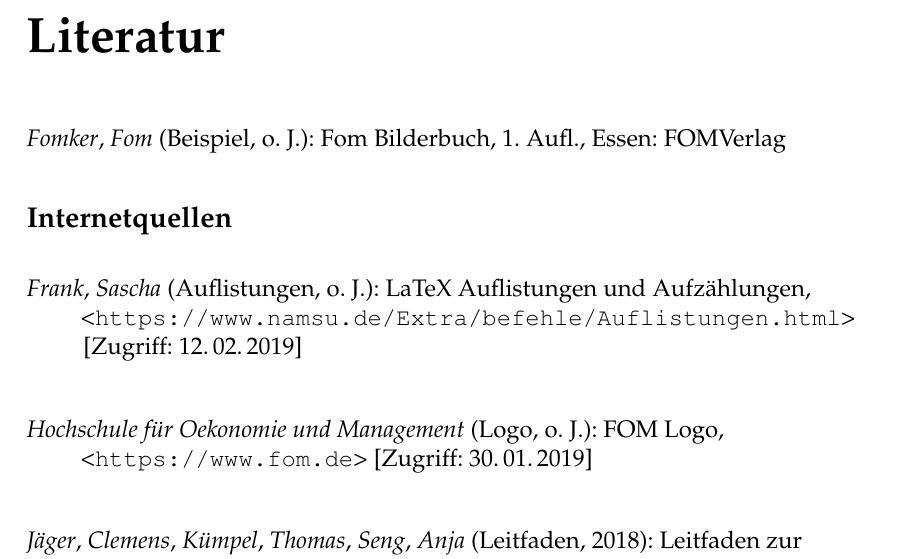
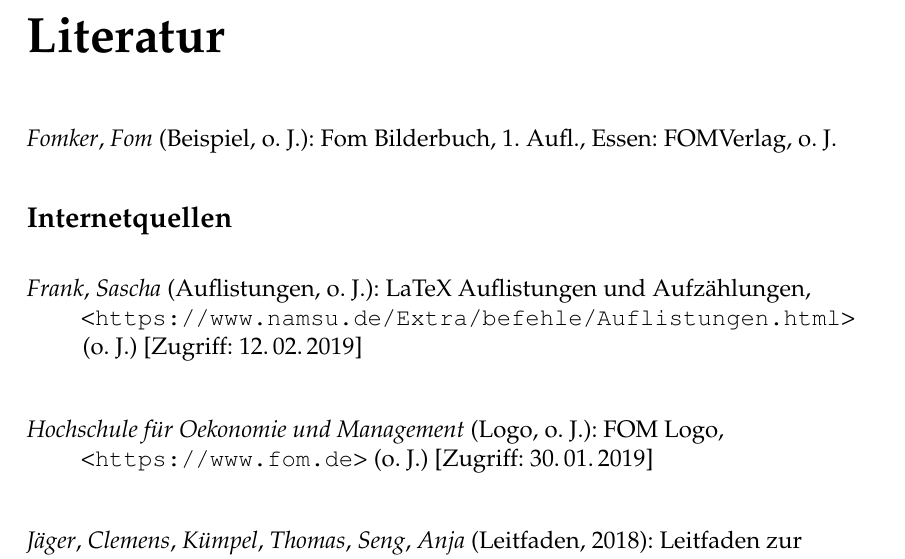
Before and after one commit to JoshArndt1999/FOM-LaTeX, a LaTeX thesis (Wissenschaftliche Arbeit/main.tex, which reads Wissenschaftliche Arbeit/Skripte/literaturmakros.tex): part of page 28 of 29, cut so that both start at the same text. Compiled offline with pdfLaTeX.

Commit message:
Fehlendes "o. J." in Literaturverzeichnis hinzugefügt

```diff
--- a/Wissenschaftliche Arbeit/Skripte/literaturmakros.tex
+++ b/Wissenschaftliche Arbeit/Skripte/literaturmakros.tex
@@ -79,6 +79,13 @@
     \setunit{\printdelim{titleyeardelim}}%
     \printlabeldateextra}}
 
+\renewbibmacro*{date}{%
+  \usebibmacro{bbx:ifmergeddate}
+    {}
+    {\iffieldundef{year}
+       {\printtext[date]{\bibstring{nodate}}}
+       {\printdate}}}
+
 \DefineBibliographyStrings{german}{
   nodate    = {{}o.\adddot \addabbrvspace J\adddot},
   andothers = {et\addabbrvspace al\adddot},
```
Also changed, not shown: Wissenschaftliche Arbeit/main.pdf.
